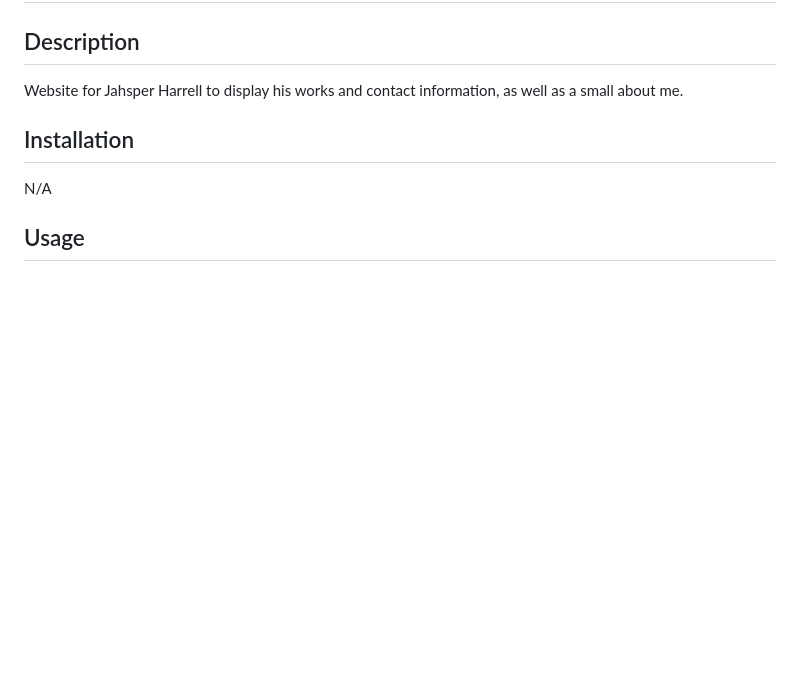
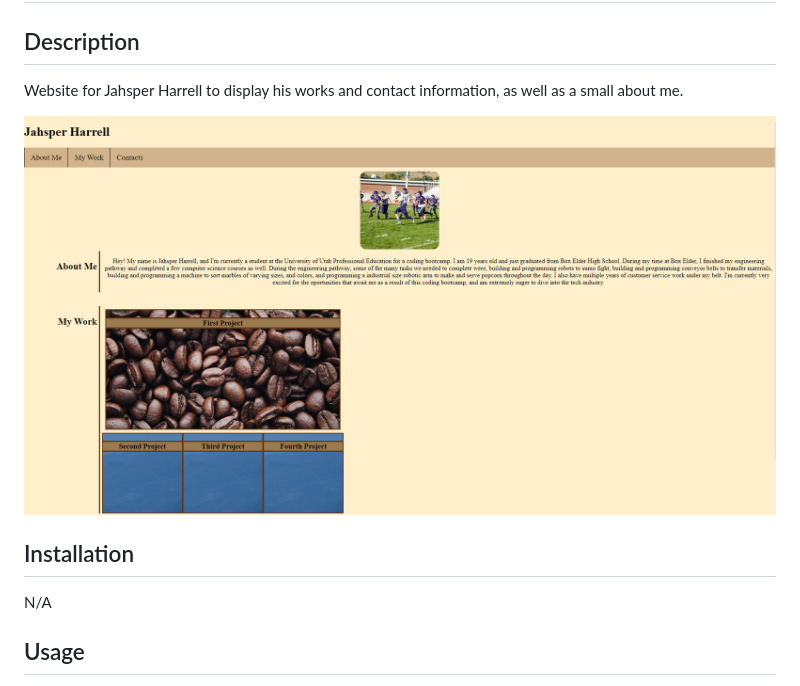
Before and after one commit to JahsperH/Jahsper-Harrell-Website, a Markdown page: README.md, the part around the change. GitHub-like rendering; pictures changed too: assets/images/Challenge 2 pic.png (added); blank space fills up the shorter version.

Commit message:
Added the website picture to the readme.

```diff
--- a/README.md
+++ b/README.md
@@ -3,6 +3,8 @@
 ## Description
 
 Website for Jahsper Harrell to display his works and contact information, as well as a small about me.
+
+![Page Picture](./assets/images/Challenge%202%20pic.png)
 
 ## Installation
 
```
